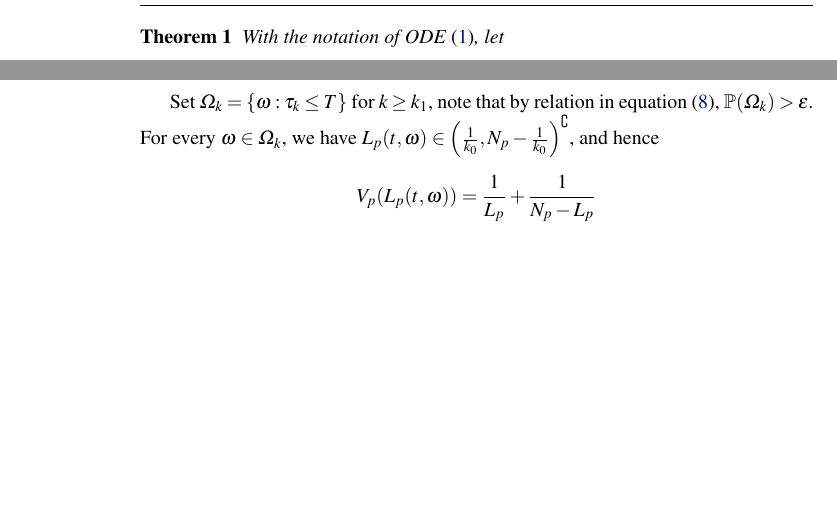
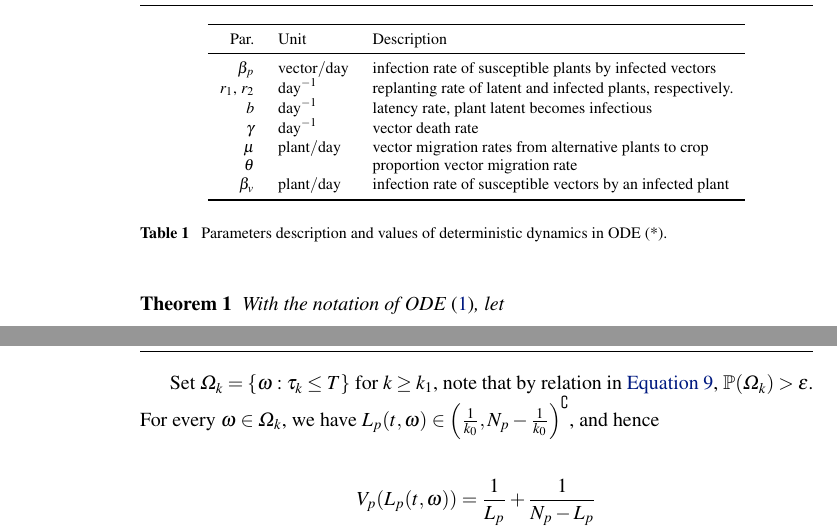
Before and after one commit to SaulDiazInfante/Stochastic-Tomato-Vector-Plant-Disease, a LaTeX paper (main.tex, which reads Sections/Existence.tex, Sections/Model.tex): two parts of pages 2 and 6 of 25 before the commit and two parts of pages 2 and 7 of 26 after it, joined at a grey line, cut at the place of the change, the shorter picture padded with empty space. The pictures show the PDF file main.pdf that the author committed with the source.

Commit message:
commit with last fixeds

```diff
--- a/Sections/Existence.tex
+++ b/Sections/Existence.tex
@@ -249,8 +257,8 @@ the following result prove that this set is positive invariant.
 		Set
 	$
 		\Omega_k = \{\omega : \tau_k\leq T\}
-	$ for $k\geq k_1$, note that by relation in equation
-	\eqref{Positive1},
+	$ for $k\geq k_1$, note that by relation in
+	\autoref{Positive1},
 	$
 		\P(\Omega_k) >  \epsilon
 	$. For every
--- a/Sections/Model.tex
+++ b/Sections/Model.tex
@@ -24,9 +24,63 @@
 	\end{aligned}
 \end{equation}
 \todo{Make a table for description of  all parameters}
+\begin{table}
+	\begin{center}
+		\begin{tabular}{rll}
+			\toprule
+			Par. & Unit & Description
+			\\
+			\midrule
+				$\beta_p$
+				&
+					\SI{}{vector \per day}
+				&
+					infection rate of susceptible
+					plants by infected vectors
+			\\
+				$r_1$, $r_2$
+				&
+					$\SI{}{day}^{-1}$
+				&
+					replanting rate of latent and
+					infected plants, respectively.
+			\\
+				$b$
+				&
+					$\SI{}{day}^{-1}$
+				&
+					latency rate, plant latent
+					becomes infectious
+			\\
+				$\gamma$
+				&
+					$\SI{}{day}^{-1}$
+				&  vector death rate
+			\\
+				$\mu$
+				& \SI{}{plant \per day}
+				& vector migration rates from alternative plants to crop
+			\\
+				$\theta$
+				&
+				& proportion vector migration rate
+			\\
+				$\beta_v$
+				& \SI{}{plant\per day}
+				& infection rate of susceptible vectors by an infected plant
+			\\
+			\bottomrule
+		\end{tabular}
+	\end{center}
+	\caption{
+		Parameters description and values of
+		deterministic dynamics in ODE (*).
+	}
+	\label{tbl:deterministic_tbl}
+\end{table}
 \todo{Redact this conservation law to the entire system \eqref{system_1}.
 Write a introductory paragraph to Thm 1}
-
+%
 \begin{theorem}\label{theorem_1}
 	With the notation of ODE \eqref{system_1}, let
 	\begin{equation*}
```
Also changed, not shown: Sections/Equilibrium_Points.tex (+54 -41 lines), Sections/Upper_Bound_Persistence.tex (+4 -2 lines), main.tex (+2 -0 lines), main.pdf, Sections/Existence.tex (23 more changed lines).
